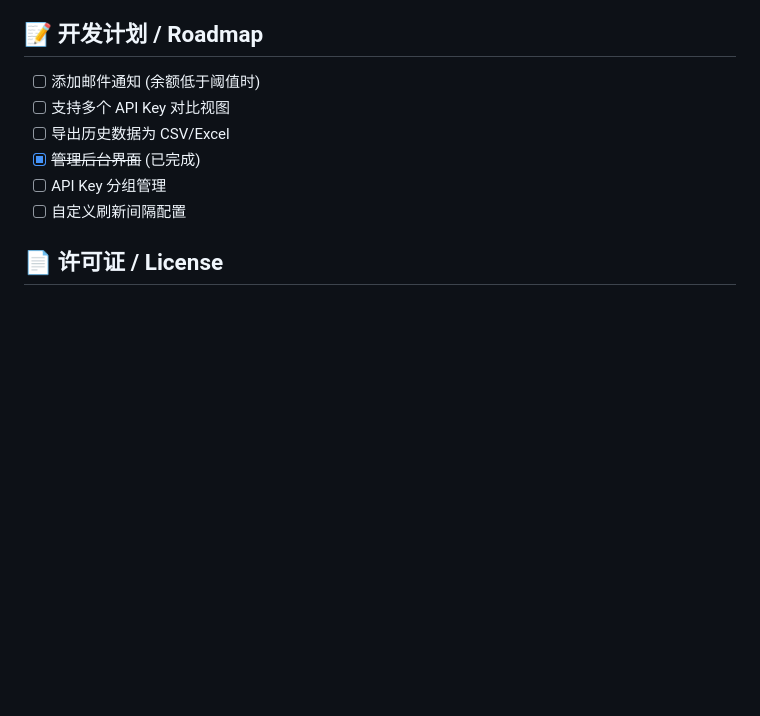
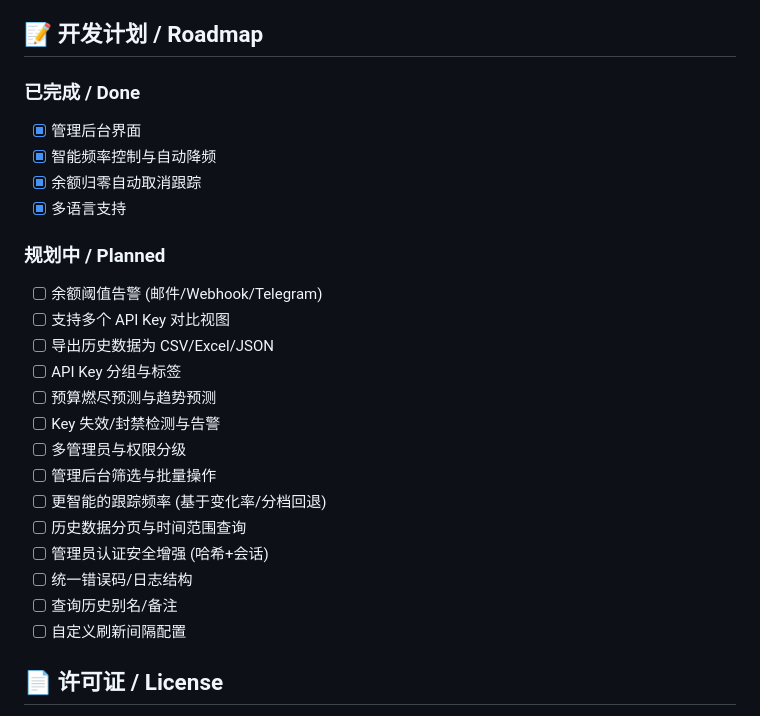
Before and after one commit to MiunaQwQ/SiliconFlow-Balance-Assistant, a Markdown page: README.md, the part around the change. Drawn GitHub-style; blank space fills up the shorter version.

Commit message:
docs(README): 更新开发计划 roadmap
- 完成项：管理后台界面、智能频率控制、余额归零自动取消跟踪、多语言支持
- 规划项：余额阈值告警、多API Key对比、数据导出、预算预测、权限管理等功能
- 调整了已完成和规划中功能的展示结构

```diff
--- a/README.md
+++ b/README.md
@@ -400,11 +400,26 @@ curl http://localhost/backend/api/batch_check.php
 
 ## 📝 开发计划 / Roadmap
 
-- [ ] 添加邮件通知 (余额低于阈值时)
+### 已完成 / Done
+- [x] 管理后台界面
+- [x] 智能频率控制与自动降频
+- [x] 余额归零自动取消跟踪
+- [x] 多语言支持
+
+### 规划中 / Planned
+- [ ] 余额阈值告警 (邮件/Webhook/Telegram)
 - [ ] 支持多个 API Key 对比视图
-- [ ] 导出历史数据为 CSV/Excel
-- [x] ~~管理后台界面~~ (已完成)
-- [ ] API Key 分组管理
+- [ ] 导出历史数据为 CSV/Excel/JSON
+- [ ] API Key 分组与标签
+- [ ] 预算燃尽预测与趋势预测
+- [ ] Key 失效/封禁检测与告警
+- [ ] 多管理员与权限分级
+- [ ] 管理后台筛选与批量操作
+- [ ] 更智能的跟踪频率 (基于变化率/分档回退)
+- [ ] 历史数据分页与时间范围查询
+- [ ] 管理员认证安全增强 (哈希+会话)
+- [ ] 统一错误码/日志结构
+- [ ] 查询历史别名/备注
 - [ ] 自定义刷新间隔配置
 
 ## 📄 许可证 / License
```
